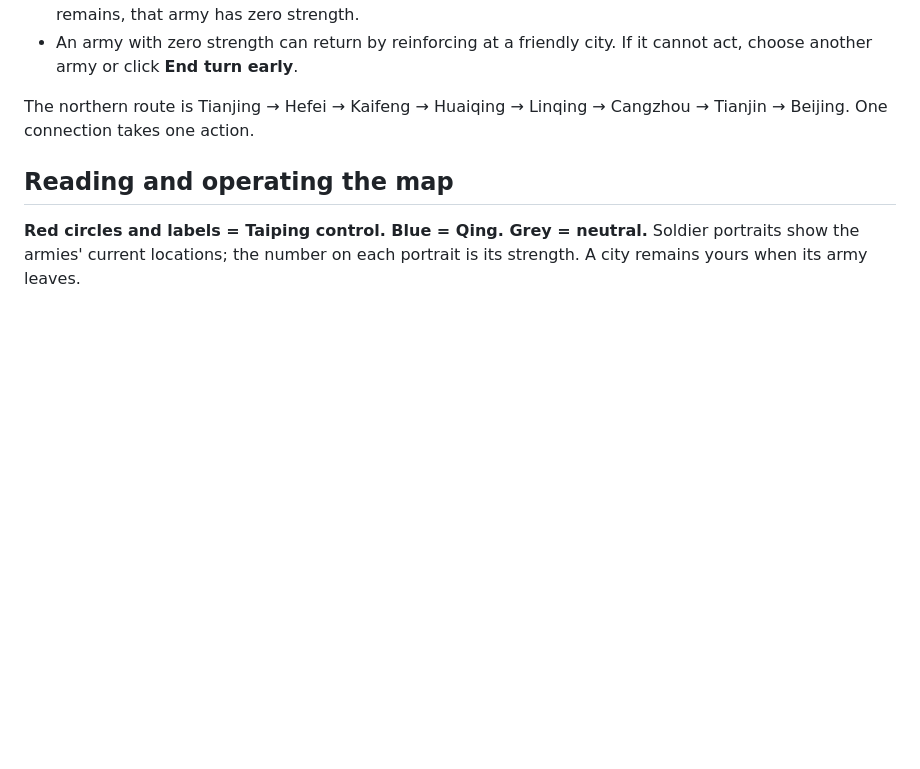
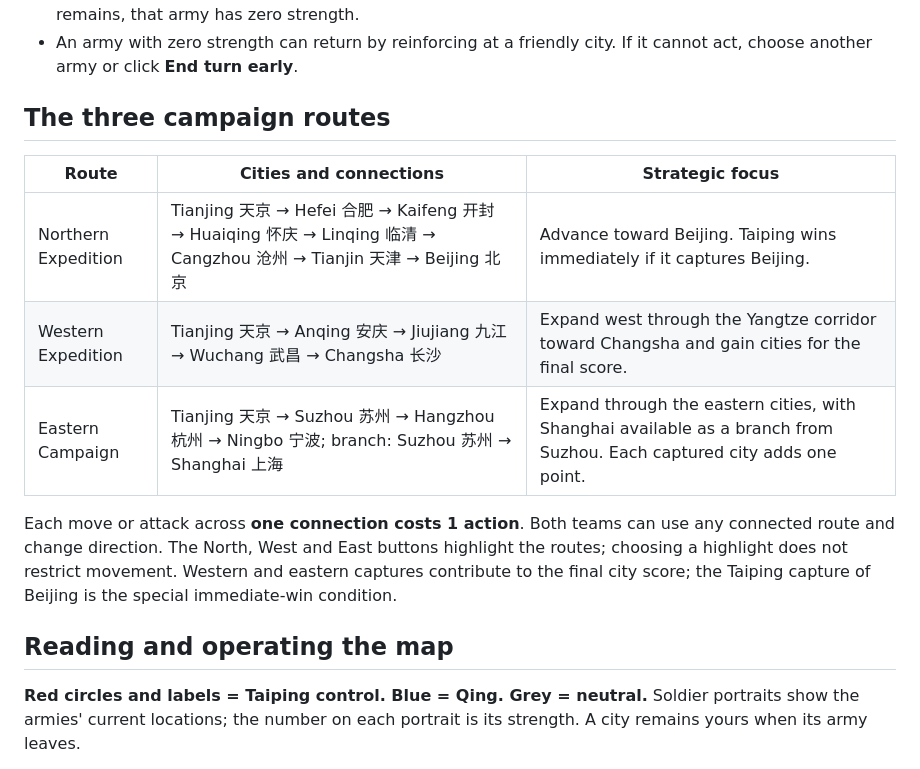
Before and after one commit to littlecrawler/hy2206-taiping-game, a Markdown page: README.md, the part around the change. GitHub-like rendering; blank space fills up the shorter version.

Commit message:
docs: explain northern western and eastern campaign routes

```diff
--- a/README.md
+++ b/README.md
@@ -42,7 +42,15 @@ Qing has a modest starting advantage in strength and tokens. All other cities st
 - Retreat is automatic to the nearest friendly city; its route does not cost actions. If no friendly city remains, that army has zero strength.
 - An army with zero strength can return by reinforcing at a friendly city. If it cannot act, choose another army or click **End turn early**.
 
-The northern route is Tianjing → Hefei → Kaifeng → Huaiqing → Linqing → Cangzhou → Tianjin → Beijing. One connection takes one action.
+## The three campaign routes
+
+| Route | Cities and connections | Strategic focus |
+| --- | --- | --- |
+| Northern Expedition | Tianjing 天京 → Hefei 合肥 → Kaifeng 开封 → Huaiqing 怀庆 → Linqing 临清 → Cangzhou 沧州 → Tianjin 天津 → Beijing 北京 | Advance toward Beijing. Taiping wins immediately if it captures Beijing. |
+| Western Expedition | Tianjing 天京 → Anqing 安庆 → Jiujiang 九江 → Wuchang 武昌 → Changsha 长沙 | Expand west through the Yangtze corridor toward Changsha and gain cities for the final score. |
+| Eastern Campaign | Tianjing 天京 → Suzhou 苏州 → Hangzhou 杭州 → Ningbo 宁波; branch: Suzhou 苏州 → Shanghai 上海 | Expand through the eastern cities, with Shanghai available as a branch from Suzhou. Each captured city adds one point. |
+
+Each move or attack across **one connection costs 1 action**. Both teams can use any connected route and change direction. The North, West and East buttons highlight the routes; choosing a highlight does not restrict movement. Western and eastern captures contribute to the final city score; the Taiping capture of Beijing is the special immediate-win condition.
 
 ## Reading and operating the map
 
```
Also changed, not shown: README.zh-CN.md (+9 -1 lines).
